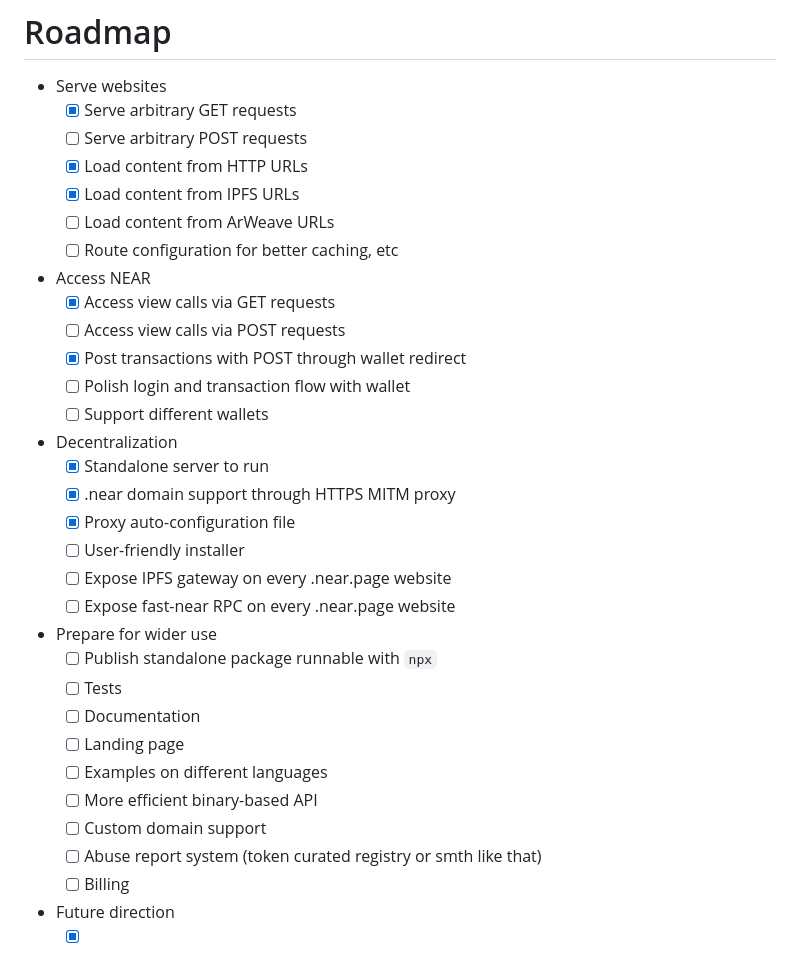
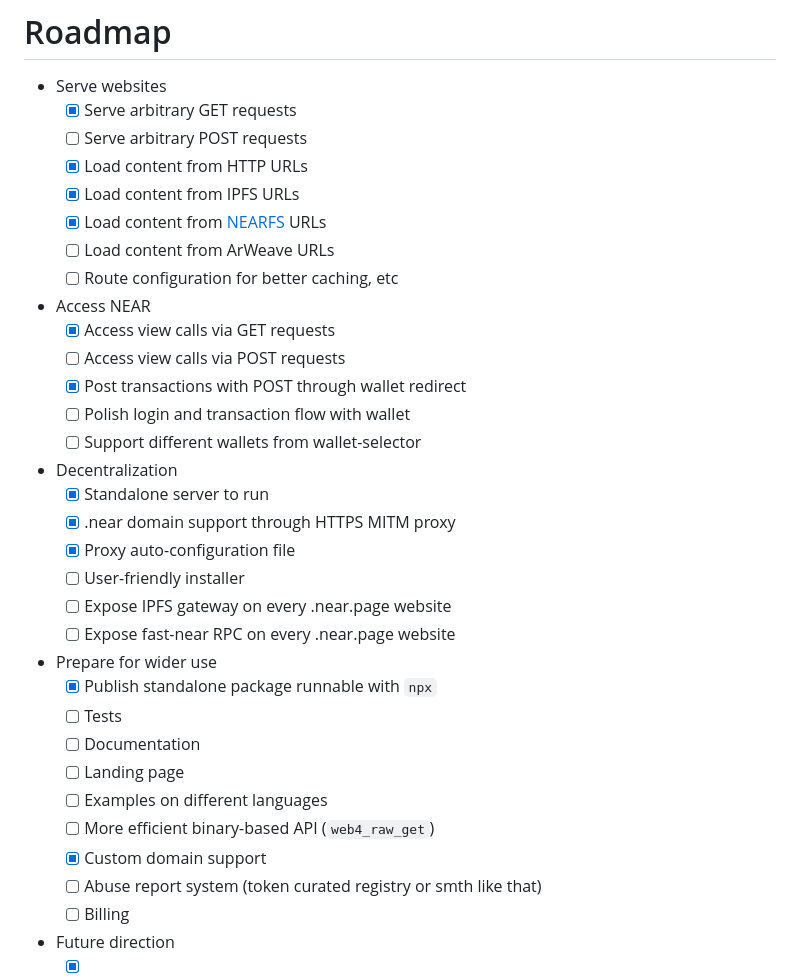
Before and after one commit to vgrichina/web4, a Markdown page: README.md, the part around the change. Drawn GitHub-style.

Commit message:
Update roadmap a bit

```diff
--- a/README.md
+++ b/README.md
@@ -209,6 +209,7 @@ This project aims to make trade offs based on these priorities:
     - [ ] Serve arbitrary POST requests
     - [x] Load content from HTTP URLs
     - [x] Load content from IPFS URLs
+    - [x] Load content from [NEARFS](https://github.com/vgrichina/nearfs) URLs
     - [ ] Load content from ArWeave URLs
     - [ ] Route configuration for better caching, etc
 - Access NEAR
@@ -216,7 +217,7 @@ This project aims to make trade offs based on these priorities:
     - [ ] Access view calls via POST requests
     - [x] Post transactions with POST through wallet redirect
     - [ ] Polish login and transaction flow with wallet
-    - [ ] Support different wallets
+    - [ ] Support different wallets from wallet-selector
 - Decentralization
     - [x] Standalone server to run
     - [x] .near domain support through HTTPS MITM proxy
@@ -225,13 +226,13 @@ This project aims to make trade offs based on these priorities:
     - [ ] Expose IPFS gateway on every .near.page website
     - [ ] Expose fast-near RPC on every .near.page website
 - Prepare for wider use
-    - [ ] Publish standalone package runnable with `npx`
+    - [x] Publish standalone package runnable with `npx`
     - [ ] Tests
     - [ ] Documentation
     - [ ] Landing page
     - [ ] Examples on different languages
-    - [ ] More efficient binary-based API
-    - [ ] Custom domain support
+    - [ ] More efficient binary-based API (`web4_raw_get`)
+    - [x] Custom domain support
     - [ ] Abuse report system (token curated registry or smth like that)
     - [ ] Billing
 - Future direction
```
